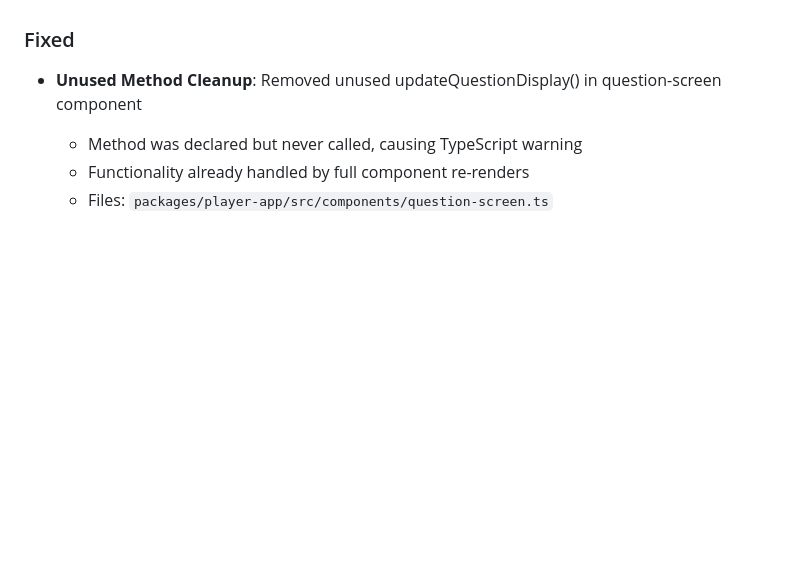
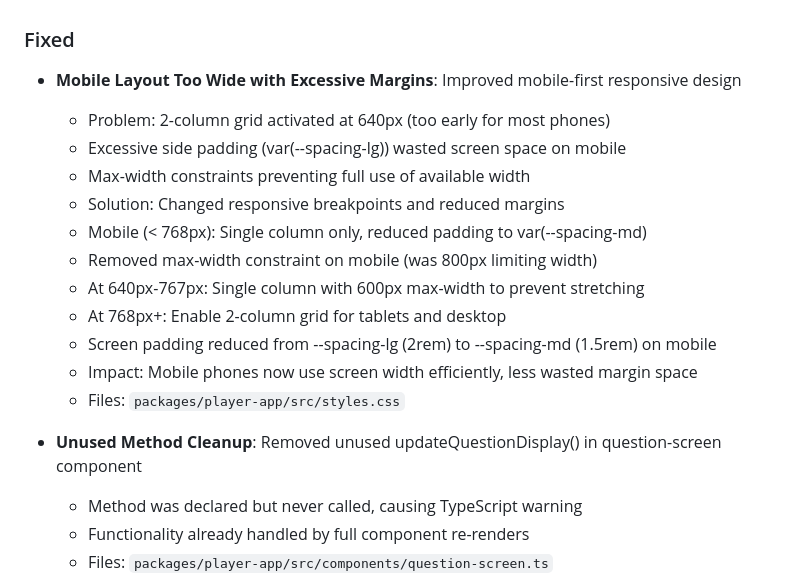
Before and after one commit to ciberado/quizzquizz, a Markdown page: CHANGELOG.md, the part around the change. Rendered like a GitHub page; blank space fills up the shorter version.

Commit message:
docs: update CHANGELOG with mobile layout improvements

```diff
--- a/CHANGELOG.md
+++ b/CHANGELOG.md
@@ -45,6 +45,19 @@ All notable changes to this project will be documented in this file, organized b
   - Files: `packages/player-app/src/styles.css`
 
 ### Fixed
+- **Mobile Layout Too Wide with Excessive Margins**: Improved mobile-first responsive design
+  - Problem: 2-column grid activated at 640px (too early for most phones)
+  - Excessive side padding (var(--spacing-lg)) wasted screen space on mobile
+  - Max-width constraints preventing full use of available width
+  - Solution: Changed responsive breakpoints and reduced margins
+  - Mobile (< 768px): Single column only, reduced padding to var(--spacing-md)
+  - Removed max-width constraint on mobile (was 800px limiting width)
+  - At 640px-767px: Single column with 600px max-width to prevent stretching
+  - At 768px+: Enable 2-column grid for tablets and desktop
+  - Screen padding reduced from --spacing-lg (2rem) to --spacing-md (1.5rem) on mobile
+  - Impact: Mobile phones now use screen width efficiently, less wasted margin space
+  - Files: `packages/player-app/src/styles.css`
+
 - **Unused Method Cleanup**: Removed unused updateQuestionDisplay() in question-screen component
   - Method was declared but never called, causing TypeScript warning
   - Functionality already handled by full component re-renders
```
